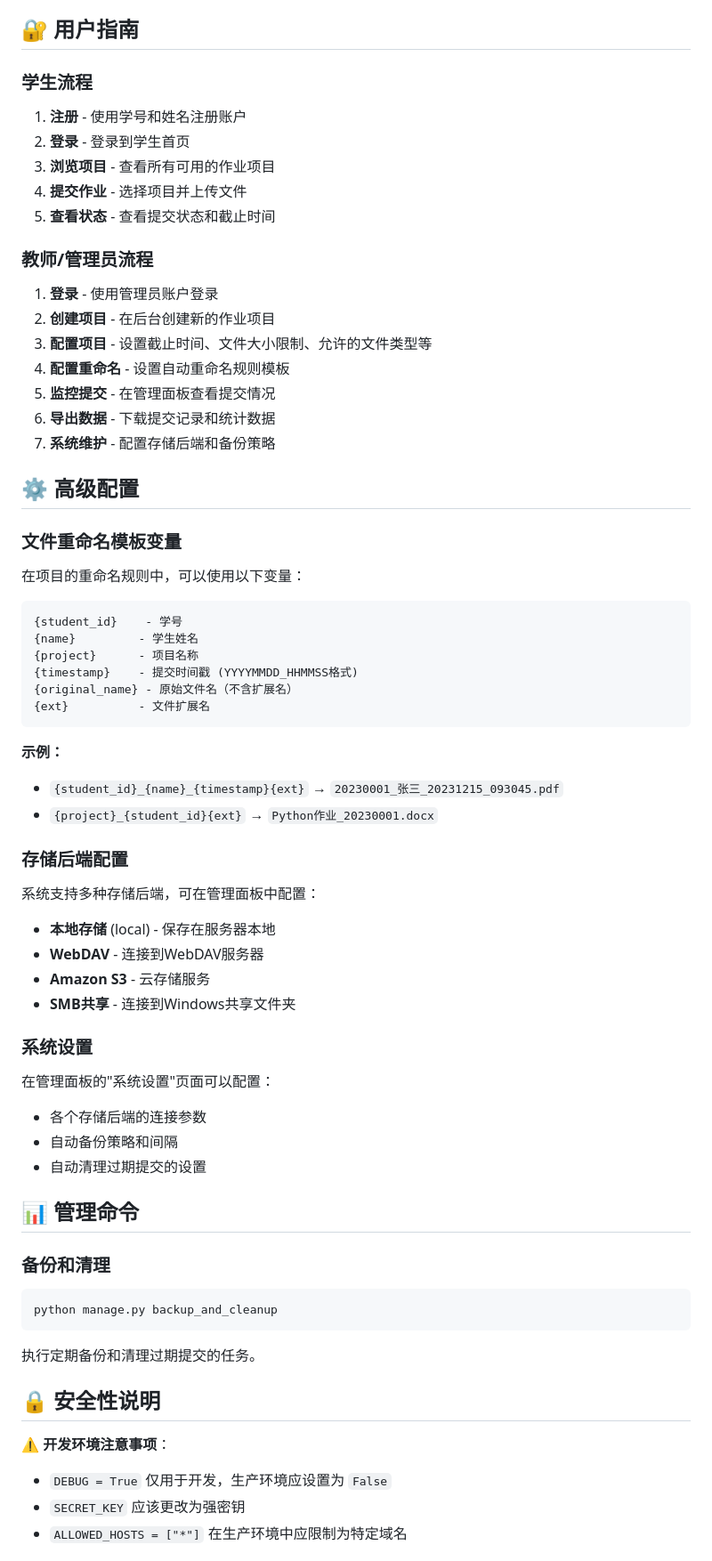
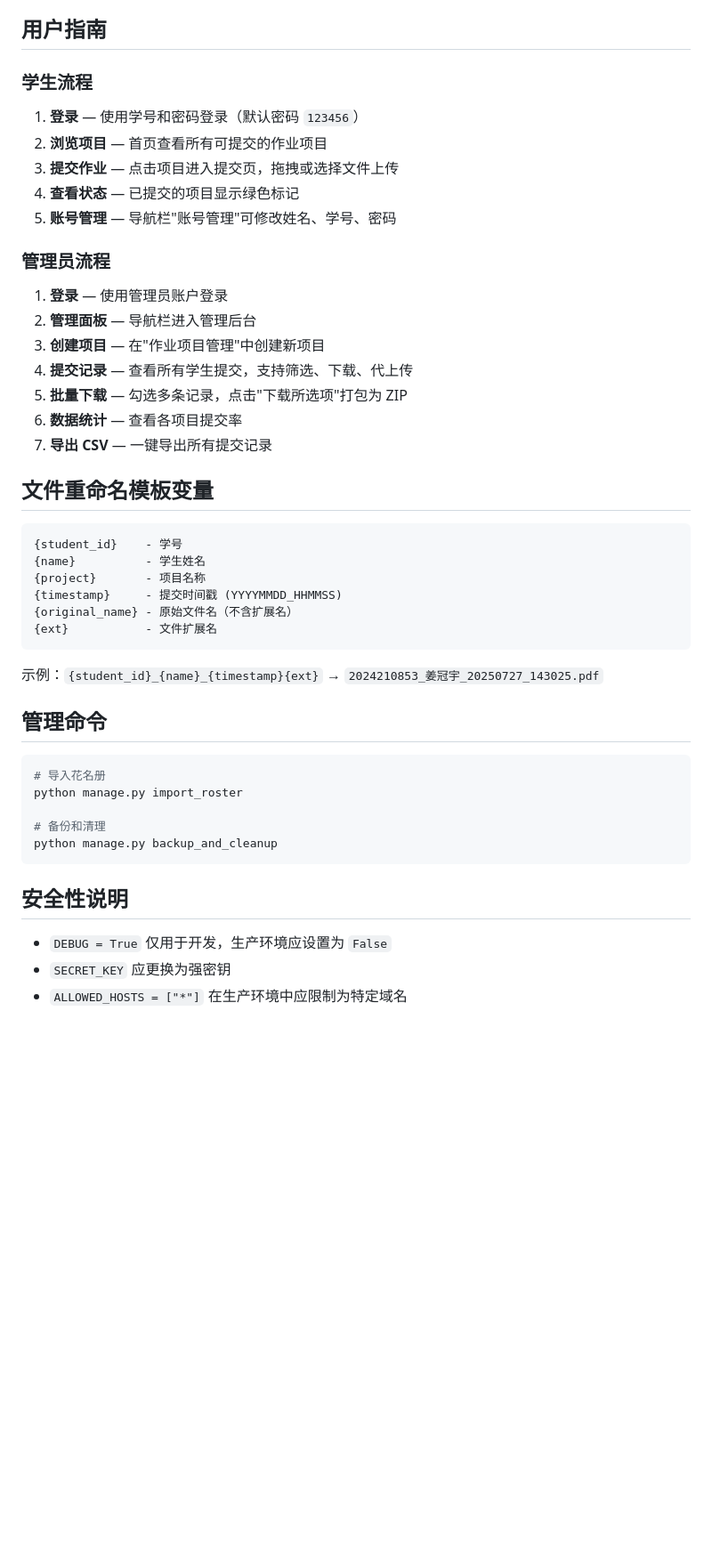
Before and after one commit to Ginger-Jiang911/assignment_submission, a Markdown page: README.md, the part around one of its changes. Shown at 89% size. Rendered like a GitHub page; blank space fills up the shorter version.

````diff
--- a/README.md
+++ b/README.md
@@ -162,65 +132,48 @@ python manage.py runserver
 - 管理面板：http://localhost:8000/admin-panel/
 
-## 🔐 用户指南
+## 用户指南
 
 ### 学生流程
-1. **注册** - 使用学号和姓名注册账户
-2. **登录** - 登录到学生首页
-3. **浏览项目** - 查看所有可用的作业项目
-4. **提交作业** - 选择项目并上传文件
-5. **查看状态** - 查看提交状态和截止时间
+1. **登录** — 使用学号和密码登录（默认密码 `123456`）
+2. **浏览项目** — 首页查看所有可提交的作业项目
+3. **提交作业** — 点击项目进入提交页，拖拽或选择文件上传
+4. **查看状态** — 已提交的项目显示绿色标记
+5. **账号管理** — 导航栏"账号管理"可修改姓名、学号、密码
 
-### 教师/管理员流程
-1. **登录** - 使用管理员账户登录
-2. **创建项目** - 在后台创建新的作业项目
-3. **配置项目** - 设置截止时间、文件大小限制、允许的文件类型等
-4. **配置重命名** - 设置自动重命名规则模板
-5. **监控提交** - 在管理面板查看提交情况
-6. **导出数据** - 下载提交记录和统计数据
-7. **系统维护** - 配置存储后端和备份策略
+### 管理员流程
+1. **登录** — 使用管理员账户登录
+2. **管理面板** — 导航栏进入管理后台
+3. **创建项目** — 在"作业项目管理"中创建新项目
+4. **提交记录** — 查看所有学生提交，支持筛选、下载、代上传
+5. **批量下载** — 勾选多条记录，点击"下载所选项"打包为 ZIP
+6. **数据统计** — 查看各项目提交率
+7. **导出 CSV** — 一键导出所有提交记录
 
-## ⚙️ 高级配置
+## 文件重命名模板变量
 
-### 文件重命名模板变量
-在项目的重命名规则中，可以使用以下变量：
 ```
 {student_id}    - 学号
-{name}         - 学生姓名
-{project}      - 项目名称
-{timestamp}    - 提交时间戳 (YYYYMMDD_HHMMSS格式)
+{name}          - 学生姓名
+{project}       - 项目名称
+{timestamp}     - 提交时间戳 (YYYYMMDD_HHMMSS)
 {original_name} - 原始文件名（不含扩展名）
-{ext}          - 文件扩展名
+{ext}           - 文件扩展名
 ```
 
-**示例：**
-- `{student_id}_{name}_{timestamp}{ext}` → `20230001_张三_20231215_093045.pdf`
-- `{project}_{student_id}{ext}` → `Python作业_20230001.docx`
+示例：`{student_id}_{name}_{timestamp}{ext}` → `2024210853_姜冠宇_20250727_143025.pdf`
 
-### 存储后端配置
+## 管理命令
 
-系统支持多种存储后端，可在管理面板中配置：
-- **本地存储** (local) - 保存在服务器本地
-- **WebDAV** - 连接到WebDAV服务器
-- **Amazon S3** - 云存储服务
-- **SMB共享** - 连接到Windows共享文件夹
+```bash
+# 导入花名册
+python manage.py import_roster
 
-### 系统设置
-在管理面板的"系统设置"页面可以配置：
-- 各个存储后端的连接参数
-- 自动备份策略和间隔
-- 自动清理过期提交的设置
-
-## 📊 管理命令
-
-### 备份和清理
-```bash
+# 备份和清理
 python manage.py backup_and_cleanup
 ```
-执行定期备份和清理过期提交的任务。
 
-## 🔒 安全性说明
+## 安全性说明
 
-⚠️ **开发环境注意事项**：
 - `DEBUG = True` 仅用于开发，生产环境应设置为 `False`
-- `SECRET_KEY` 应该更改为强密钥
+- `SECRET_KEY` 应更换为强密钥
 - `ALLOWED_HOSTS = ["*"]` 在生产环境中应限制为特定域名
````
Also changed, not shown: other parts of README.md (+74 -116 lines).
